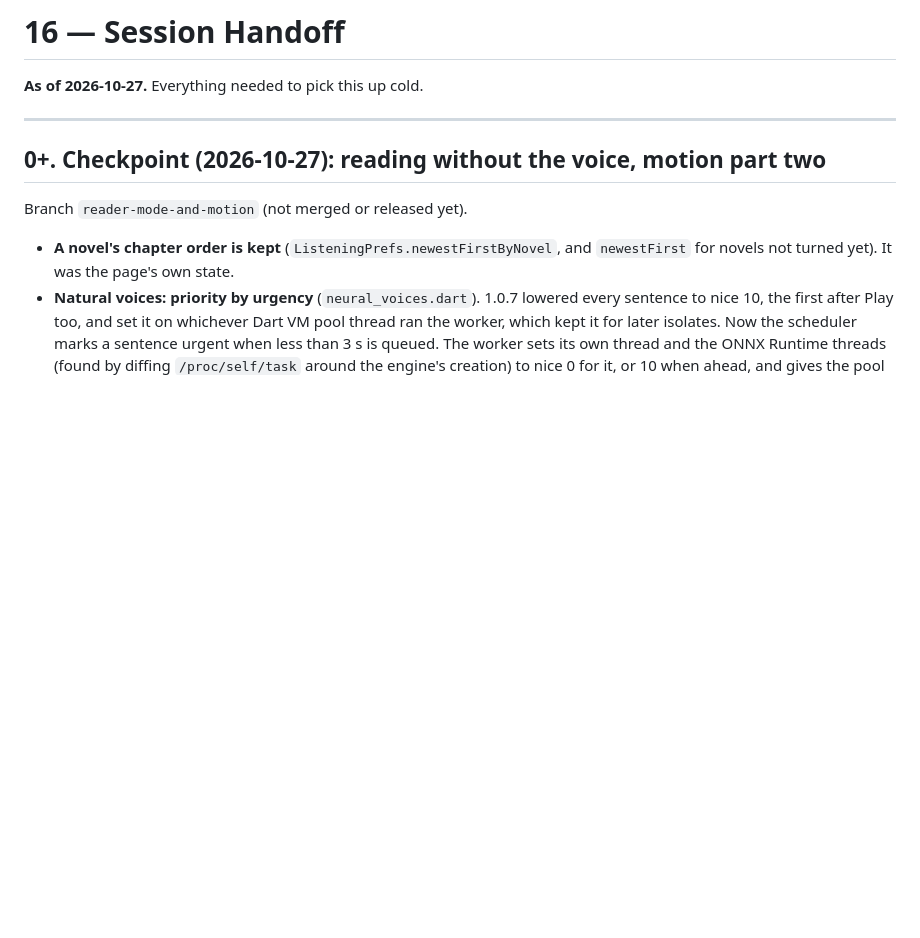
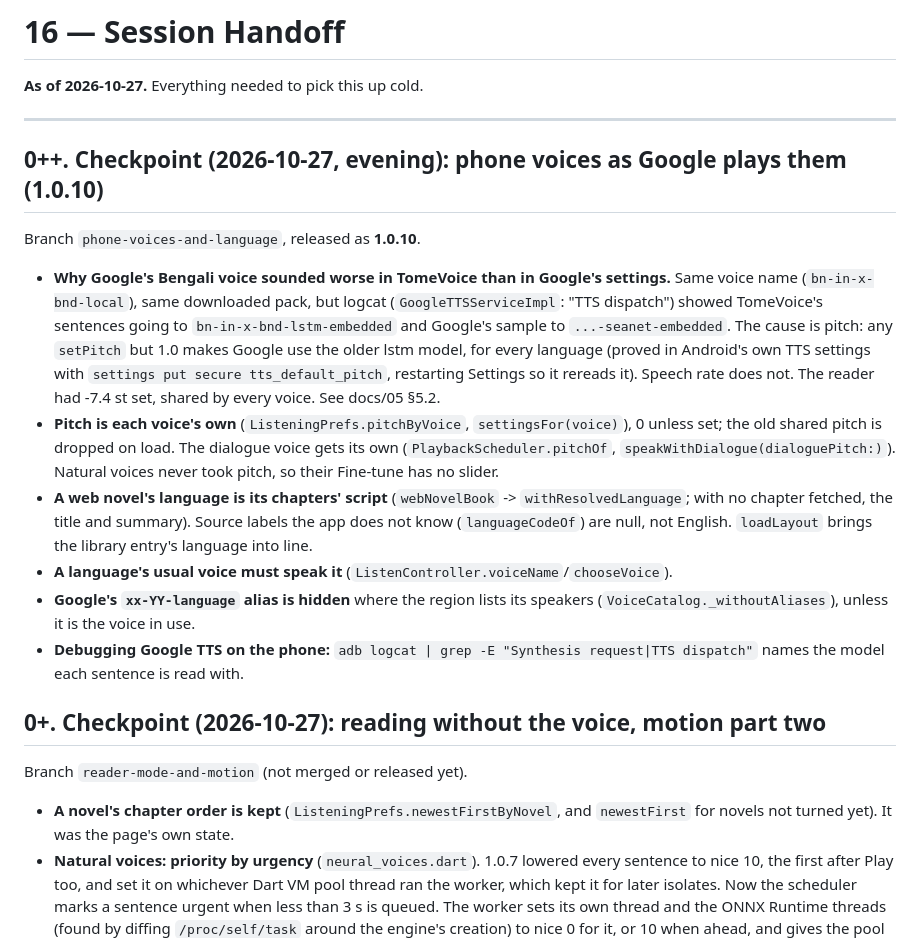
Before and after one commit to Sayandeep1013/TomeVoice, a Markdown page: docs/16-session-handoff.md, the part around the change. Drawn GitHub-style; blank space fills up the shorter version.

Commit message:
docs: handoff for phone voices and web-novel language
Co-Authored-By: Claude Opus 5.5 <noreply@anthropic.com>

```diff
--- a/docs/16-session-handoff.md
+++ b/docs/16-session-handoff.md
@@ -3,6 +3,32 @@
 **As of 2026-10-27.** Everything needed to pick this up cold.
 
 ---
+
+## 0++. Checkpoint (2026-10-27, evening): phone voices as Google plays them (1.0.10)
+
+Branch `phone-voices-and-language`, released as **1.0.10**.
+
+- **Why Google's Bengali voice sounded worse in TomeVoice than in Google's settings.**
+  Same voice name (`bn-in-x-bnd-local`), same downloaded pack, but logcat
+  (`GoogleTTSServiceImpl`: "TTS dispatch") showed TomeVoice's sentences going to
+  `bn-in-x-bnd-lstm-embedded` and Google's sample to `...-seanet-embedded`. The cause is
+  pitch: any `setPitch` but 1.0 makes Google use the older lstm model, for every language
+  (proved in Android's own TTS settings with `settings put secure tts_default_pitch`,
+  restarting Settings so it rereads it). Speech rate does not. The reader had -7.4 st set,
+  shared by every voice. See docs/05 §5.2.
+- **Pitch is each voice's own** (`ListeningPrefs.pitchByVoice`, `settingsFor(voice)`),
+  0 unless set; the old shared pitch is dropped on load. The dialogue voice gets its own
+  (`PlaybackScheduler.pitchOf`, `speakWithDialogue(dialoguePitch:)`). Natural voices never
+  took pitch, so their Fine-tune has no slider.
+- **A web novel's language is its chapters' script** (`webNovelBook` ->
+  `withResolvedLanguage`; with no chapter fetched, the title and summary). Source labels
+  the app does not know (`languageCodeOf`) are null, not English. `loadLayout` brings the
+  library entry's language into line.
+- **A language's usual voice must speak it** (`ListenController.voiceName`/`chooseVoice`).
+- **Google's `xx-YY-language` alias is hidden** where the region lists its speakers
+  (`VoiceCatalog._withoutAliases`), unless it is the voice in use.
+- **Debugging Google TTS on the phone:** `adb logcat | grep -E "Synthesis request|TTS dispatch"`
+  names the model each sentence is read with.
 
 ## 0+. Checkpoint (2026-10-27): reading without the voice, motion part two
 
```
